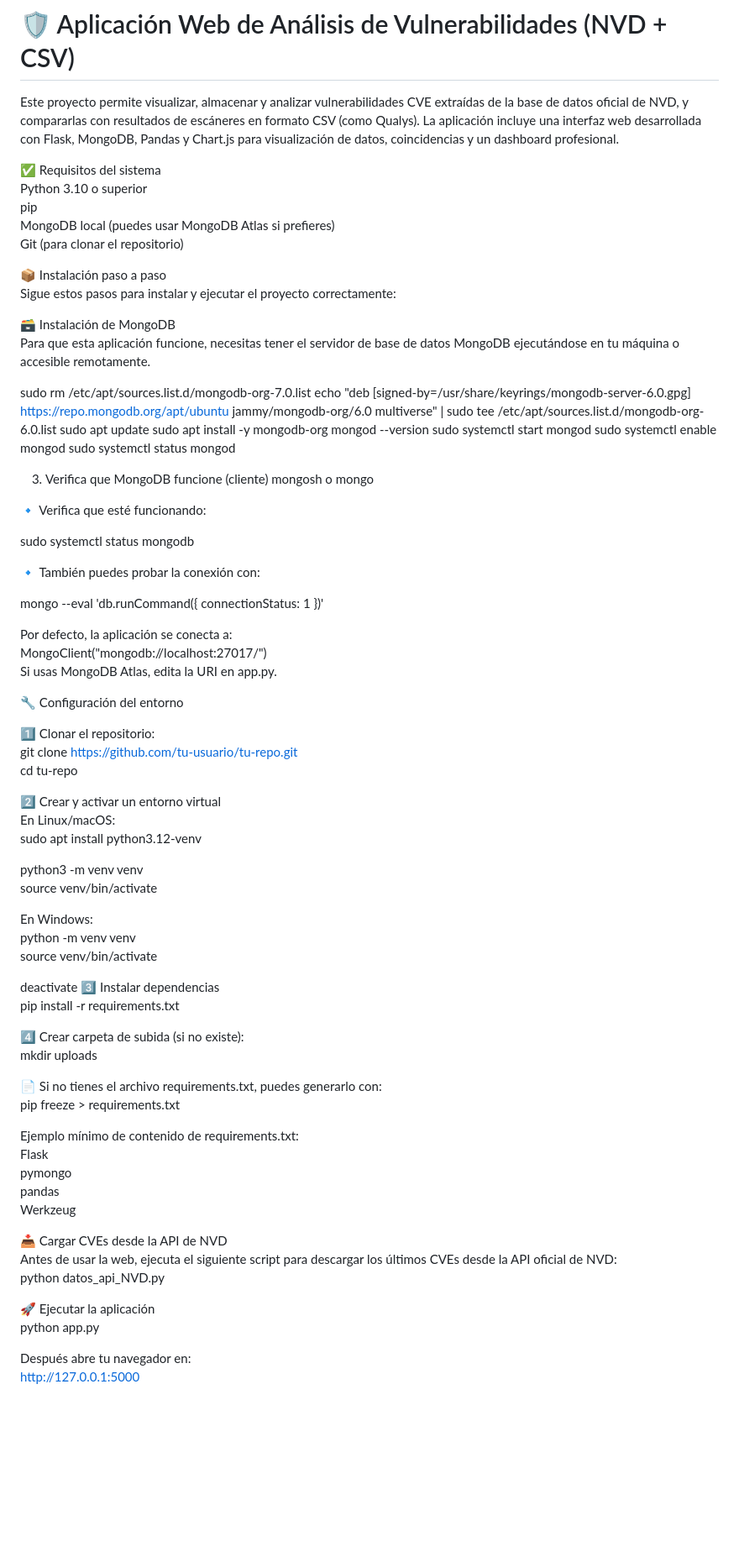
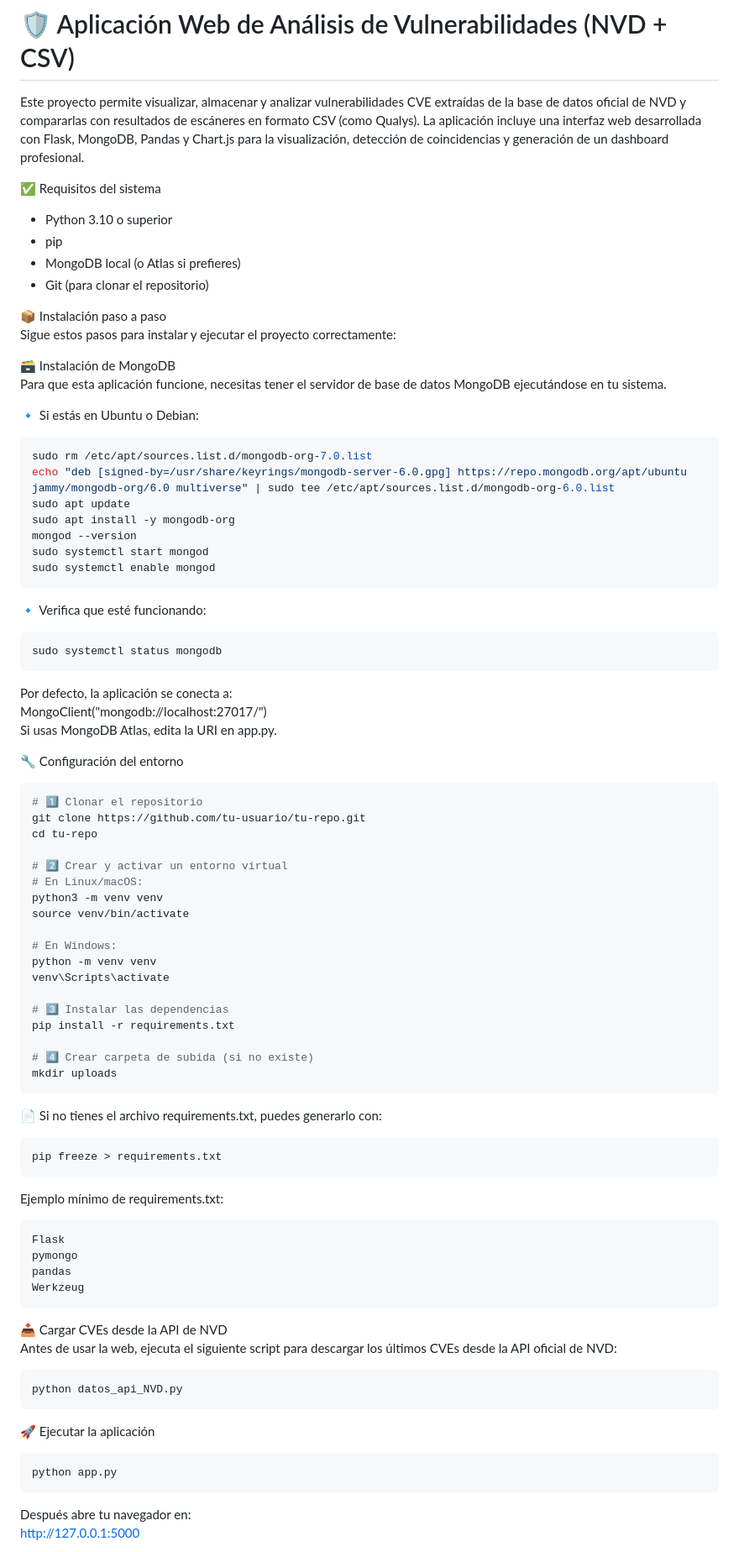
Before and after one commit to ManuBln/TFM, a Markdown page: README.md, the part around the change printed below. Shown: that part at 84% size. Drawn GitHub-style; blank space fills up the shorter version.

````diff
--- a/README.md
+++ b/README.md
@@ -1,19 +1,20 @@
 # 🛡️ Aplicación Web de Análisis de Vulnerabilidades (NVD + CSV)
-
-Este proyecto permite visualizar, almacenar y analizar vulnerabilidades CVE extraídas de la base de datos oficial de NVD, y compararlas con resultados de escáneres en formato CSV (como Qualys). La aplicación incluye una interfaz web desarrollada con Flask, MongoDB, Pandas y Chart.js para visualización de datos, coincidencias y un dashboard profesional.
+Este proyecto permite visualizar, almacenar y analizar vulnerabilidades CVE extraídas de la base de datos oficial de NVD y compararlas con resultados de escáneres en formato CSV (como Qualys). La aplicación incluye una interfaz web desarrollada con Flask, MongoDB, Pandas y Chart.js para la visualización, detección de coincidencias y generación de un dashboard profesional.
 
 ✅ Requisitos del sistema
-Python 3.10 o superior
-pip
-MongoDB local (puedes usar MongoDB Atlas si prefieres)
-Git (para clonar el repositorio)
+- Python 3.10 o superior
+- pip
+- MongoDB local (o Atlas si prefieres)
+- Git (para clonar el repositorio)
 
 📦 Instalación paso a paso
 Sigue estos pasos para instalar y ejecutar el proyecto correctamente:
 
 🗃️ Instalación de MongoDB
-Para que esta aplicación funcione, necesitas tener el servidor de base de datos MongoDB ejecutándose en tu máquina o accesible remotamente.
+Para que esta aplicación funcione, necesitas tener el servidor de base de datos MongoDB ejecutándose en tu sistema.
 
+🔹 Si estás en Ubuntu o Debian:
+```bash
 sudo rm /etc/apt/sources.list.d/mongodb-org-7.0.list
 echo "deb [signed-by=/usr/share/keyrings/mongodb-server-6.0.gpg] https://repo.mongodb.org/apt/ubuntu jammy/mongodb-org/6.0 multiverse" | sudo tee /etc/apt/sources.list.d/mongodb-org-6.0.list
 sudo apt update
@@ -21,64 +22,62 @@ sudo apt install -y mongodb-org
 mongod --version
 sudo systemctl start mongod
 sudo systemctl enable mongod
-sudo systemctl status mongod
-
-3. Verifica que MongoDB funcione (cliente)
-mongosh
-o
-mongo
+```
 
 🔹 Verifica que esté funcionando:
-
+```bash
 sudo systemctl status mongodb
-
-🔹 También puedes probar la conexión con:
-
-mongo --eval 'db.runCommand({ connectionStatus: 1 })'
+```
 
 Por defecto, la aplicación se conecta a:
 MongoClient("mongodb://localhost:27017/")
 Si usas MongoDB Atlas, edita la URI en app.py.
 
 🔧 Configuración del entorno
-
-1️⃣ Clonar el repositorio:
+```bash
+# 1️⃣ Clonar el repositorio
 git clone https://github.com/tu-usuario/tu-repo.git
 cd tu-repo
 
-2️⃣ Crear y activar un entorno virtual
-En Linux/macOS:
-sudo apt install python3.12-venv
-
+# 2️⃣ Crear y activar un entorno virtual
+# En Linux/macOS:
 python3 -m venv venv
 source venv/bin/activate
 
-En Windows:
+# En Windows:
 python -m venv venv
-source venv/bin/activate
+venv\Scripts\activate
 
-deactivate
-3️⃣ Instalar dependencias
+# 3️⃣ Instalar las dependencias
 pip install -r requirements.txt
 
-4️⃣ Crear carpeta de subida (si no existe):
+# 4️⃣ Crear carpeta de subida (si no existe)
 mkdir uploads
+```
 
 📄 Si no tienes el archivo requirements.txt, puedes generarlo con:
+```bash
 pip freeze > requirements.txt
+```
 
-Ejemplo mínimo de contenido de requirements.txt:
+Ejemplo mínimo de requirements.txt:
+```txt
 Flask
 pymongo
 pandas
 Werkzeug
+```
 
 📥 Cargar CVEs desde la API de NVD
 Antes de usar la web, ejecuta el siguiente script para descargar los últimos CVEs desde la API oficial de NVD:
+```bash
 python datos_api_NVD.py
+```
 
 🚀 Ejecutar la aplicación
+```bash
 python app.py
+```
 
 Después abre tu navegador en:
 http://127.0.0.1:5000
````
Also changed, not shown: other parts of README.md (+8 -6 lines).
